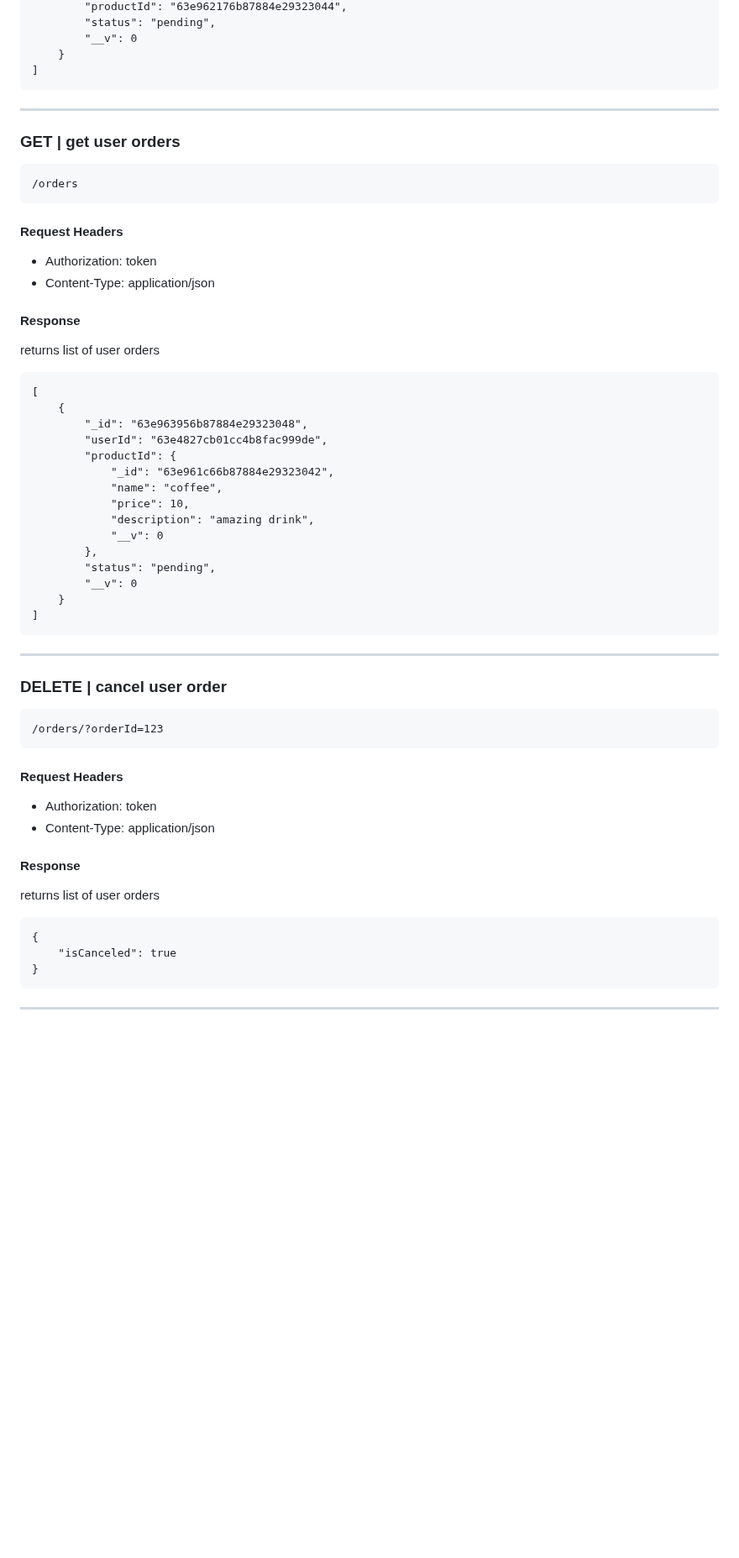
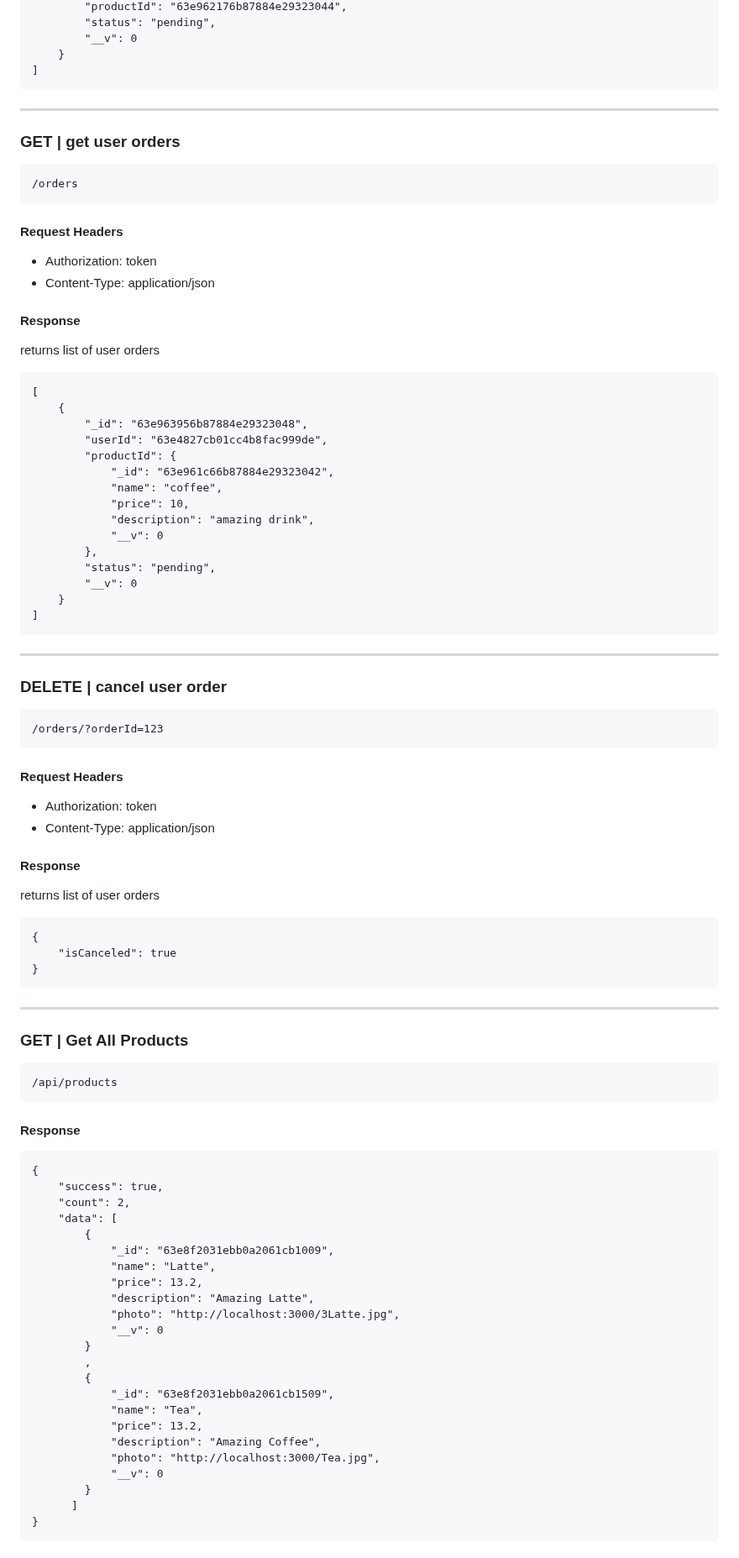
Before and after one commit to ITIteamproject/cafe-management-system-api, a Markdown page: README.md, the part around one of its changes. Shown at 84% size. Drawn GitHub-style; blank space fills up the shorter version.

````diff
--- a/README.md
+++ b/README.md
@@ -279,17 +376,24 @@ returns list of orders
     }
 ]
 ```
+
 ---
+
 ### GET | get user orders
+
 ```
 /orders
 ```
+
 #### Request Headers
-* Authorization: token
-* Content-Type: application/json
+
+- Authorization: token
+- Content-Type: application/json
 
 #### Response
+
 returns list of user orders
+
 ```
 [
     {
@@ -307,20 +411,63 @@ returns list of user orders
     }
 ]
 ```
+
 ---
+
 ### DELETE | cancel user order
+
 ```
 /orders/?orderId=123
 ```
+
 #### Request Headers
-* Authorization: token
-* Content-Type: application/json
+
+- Authorization: token
+- Content-Type: application/json
 
 #### Response
+
 returns list of user orders
+
 ```
 {
     "isCanceled": true
 }
 ```
+
 ---
+
+### GET | Get All Products
+
+```
+/api/products
+```
+
+#### Response
+
+```
+{
+    "success": true,
+    "count": 2,
+    "data": [
+        {
+            "_id": "63e8f2031ebb0a2061cb1009",
+            "name": "Latte",
+            "price": 13.2,
+            "description": "Amazing Latte",
+            "photo": "http://localhost:3000/3Latte.jpg",
+            "__v": 0
+        }
+        ,
+        {
+            "_id": "63e8f2031ebb0a2061cb1509",
+            "name": "Tea",
+            "price": 13.2,
+            "description": "Amazing Coffee",
+            "photo": "http://localhost:3000/Tea.jpg",
+            "__v": 0
+        }
+      ]
+}
+```
+
````
Also changed, not shown: other parts of README.md (+261 -22 lines).
